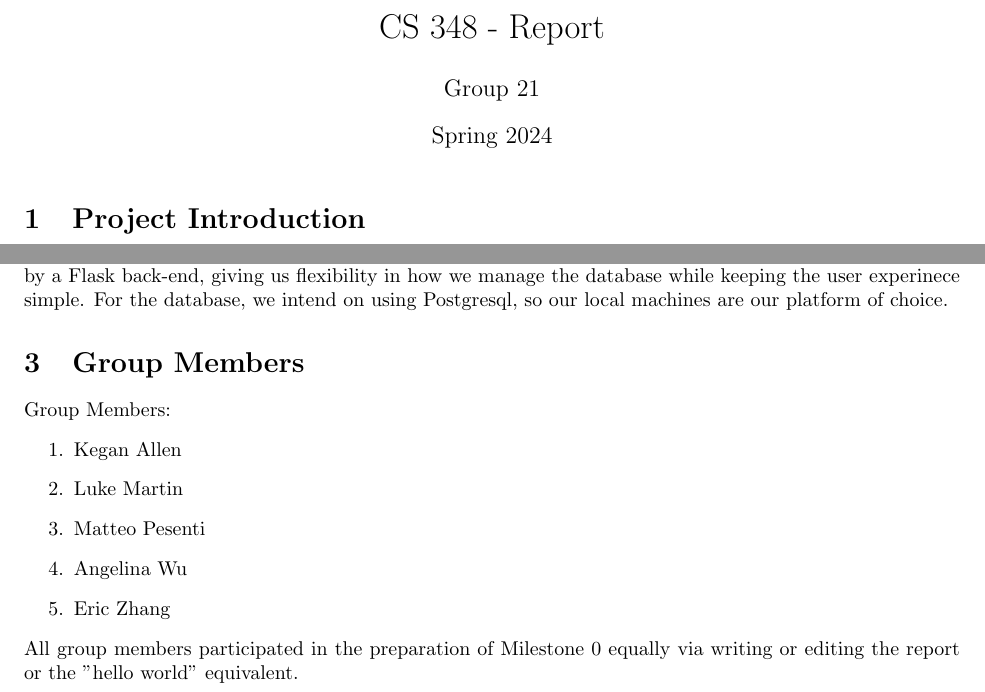
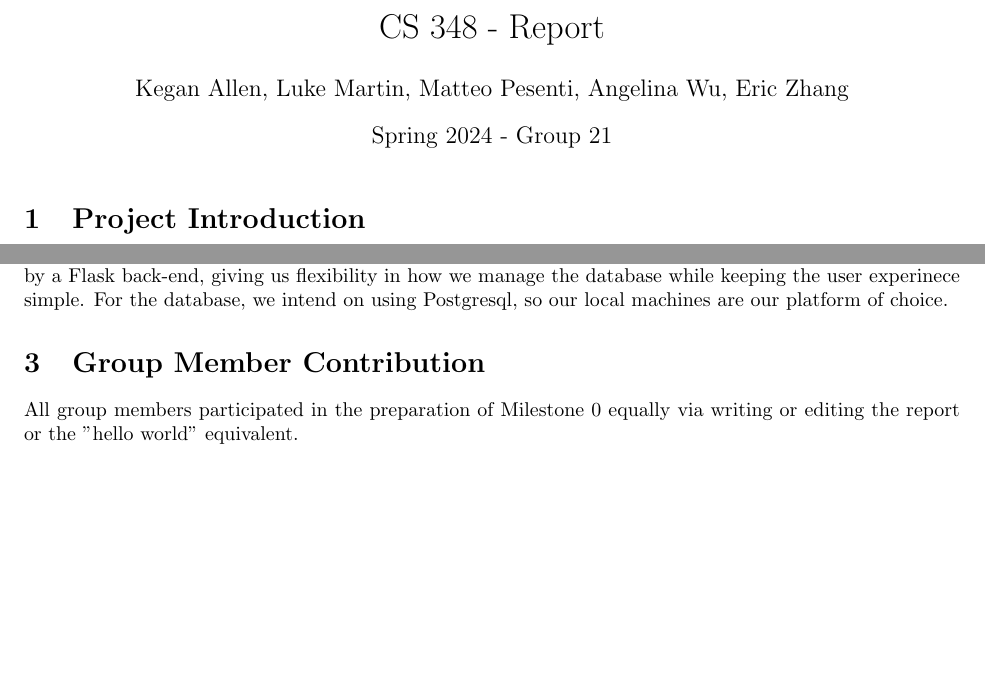
Before and after one commit to LukasMartini/poker-replay, a LaTeX document (report.tex): two parts of the page, joined at a grey line, cut so that both start at the same text, the shorter picture padded with empty space. Compiled offline with pdfLaTeX.

Commit message:
Made a minor formatting change to the group member list.

```diff
--- a/report.tex
+++ b/report.tex
@@ -3,8 +3,8 @@
 \usepackage[margin=1in]{geometry} % Set margins
 
 \title{CS 348 - Report}
-\author{Group 21}
-\date{Spring 2024}
+\author{Kegan Allen, Luke Martin, Matteo Pesenti, Angelina Wu, Eric Zhang}
+\date{Spring 2024 - Group 21}
 
 \begin{document}
 
@@ -32,17 +32,8 @@ Due to the relative variety and complexity of our data, it is needlessly complic
 As such, our user interface will consist of a React-based website supported by a Flask back-end, giving us flexibility in how we manage the database
 while keeping the user experinece simple. For the database, we intend on using Postgresql, so our local machines are our platform of choice.
 
-\section{Group Members}
+\section{Group Member Contribution}
 
-Group Members:
-\begin{enumerate}
-    \item Kegan Allen
-    \item Luke Martin
-    \item Matteo Pesenti
-    \item Angelina Wu
-    \item Eric Zhang
-\end{enumerate}
-
-\noindent All group members participated in the preparation of Milestone 0 equally via writing or editing the report or the "hello world" equivalent.
+All group members participated in the preparation of Milestone 0 equally via writing or editing the report or the "hello world" equivalent.
 
 \end{document}
```
Also changed, not shown: report.pdf.
